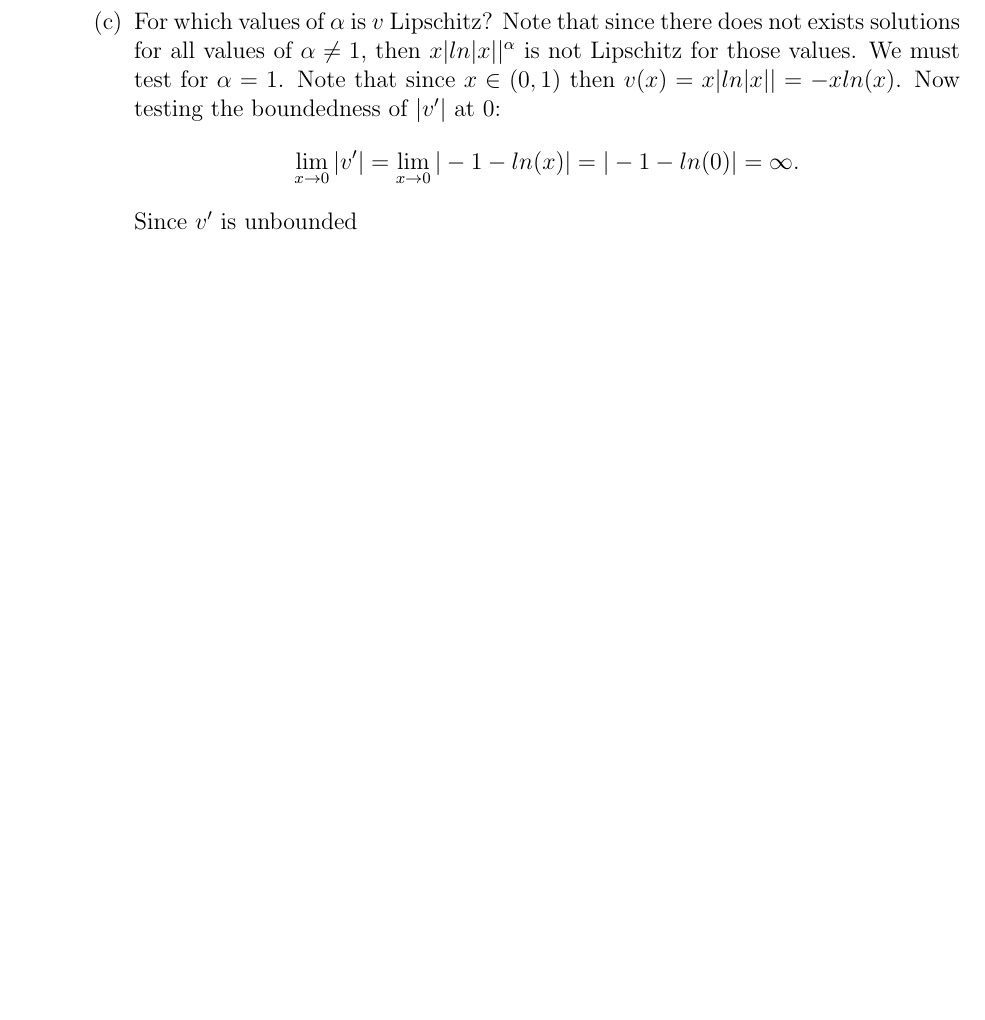
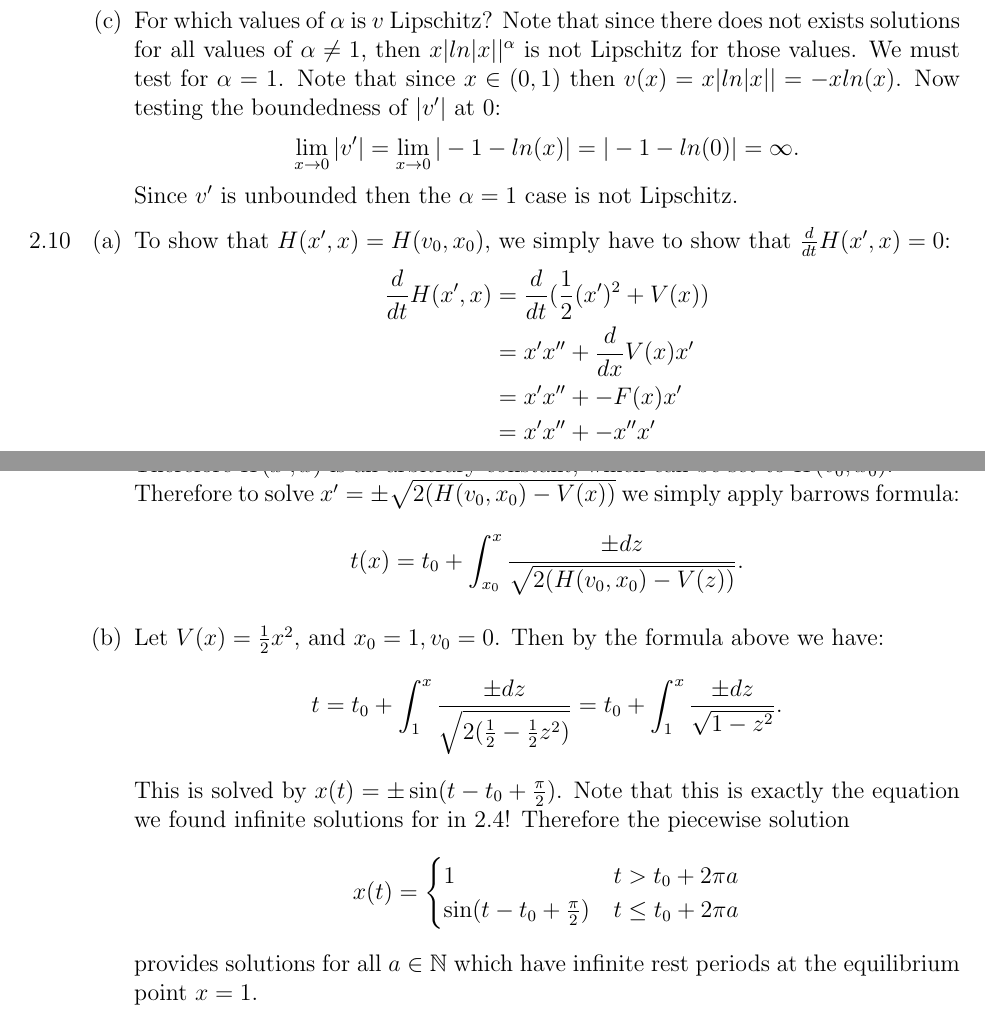
Before and after one commit to donky1135/mathLatexHW, a LaTeX document (292 HW/292hw2.tex): part of page 4 of 4 before the commit and two parts of pages 4 and 5 of 5 after it, the two joined at a grey line, cut so that both start at the same text, the shorter picture padded with empty space. Compiled offline with pdfLaTeX.

Commit message:
mostly completed 292 hw 2

```diff
--- a/292 HW/292hw2.tex
+++ b/292 HW/292hw2.tex
@@ -151,10 +180,40 @@
+			\end{enumerate}
 			\item For which values of $\alpha$ is $v$ Lipschitz? 	Note that since there does not exists solutions for all values of $\alpha \neq 1$, then $x|ln|x||^\alpha$ is not Lipschitz for those values.  We must test for $\alpha = 1$.  Note that since $x \in (0,1)$ then $v(x) = x|ln|x||= -x ln(x)$.  Now testing the boundedness of $|v'|$ at $0$:
 			\begin{equation*}
 				\lim_{x \to 0} |v'| =\lim_{x \to 0} |-1-ln(x)| = |-1-ln(0)|  = \infty.
 			\end{equation*}
-			Since $v'$ is unbounded
+			Since $v'$ is unbounded then the $\alpha = 1$ case is not Lipschitz.
 		\end{enumerate}
 		\item[2.10]
+		\begin{enumerate}
+
+			\item To show that $H(x',x) = H(v_0, x_0)$, we simply have to show that $\frac{d}{dt}H(x',x) = 0$:
+			\begin{align*}
+				\frac{d}{dt} H(x',x) &= \frac{d}{dt} (\frac{1}{2} (x')^2 + V(x))\\
+				&= x' x'' + \frac{d}{dx}V(x) x'\\
+				&= x' x'' + -F(x)x'\\
+				&= x' x'' + -x'' x'\\
+				&= 0.
+			\end{align*}
+			Therefore $H(x',x)$ is an arbitrary constant, which can be set to $H(v_0, x_0)$.\\
+			Therefore to solve $x' = \pm \sqrt{2(H(v_0,x_0)-V(x))}$ we simply apply barrows formula:
+			$$
+				t(x) = t_0 + \int_{x_0}^x \frac{\pm dz}{\sqrt{2(H(v_0,x_0)-V(z))}}.
+			$$
+			\item Let $V(x) = \frac{1}{2} x^2$, and $x_0 = 1, v_0 = 0$.  Then by the formula above we have:
+			$$
+			t = t_0 + \int_1^x \frac{\pm dz}{\sqrt{2(\frac{1}{2}-\frac{1}{2} z^2)}} = t_0 + \int_1^x \frac{\pm dz}{\sqrt{1 - z^2}}.
+			$$
+			This is solved by $x(t) = \pm \sin(t-t_0+\frac{\pi}{2})$.
+			Note that this is exactly the equation we found infinite solutions for in 2.4!  Therefore the piecewise solution
+			\[
+			x(t) = \begin{cases}
+				1 & t > t_0  + 2 \pi a \\
+				\sin(t - t_0 + \frac{\pi}{2}) & t \leq 	t_0 + 2 \pi a
+			\end{cases}
+		\]
+			provides solutions for all $a \in \N$ which have infinite rest periods at the equilibrium point $x=1$.
+		\end{enumerate}
 
 \end{enumerate}
 \end{document}
```
Also changed, not shown: 292 HW/292hw2.pdf, 292 HW/292hw2.tex (33 more changed lines), 3 other files.
